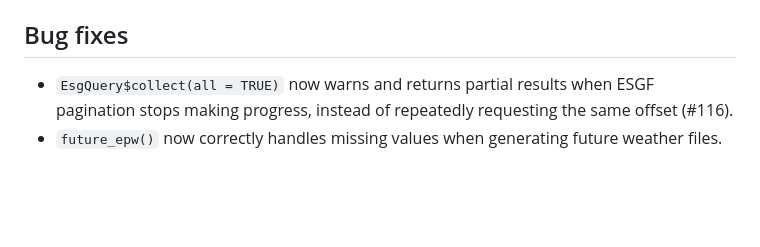
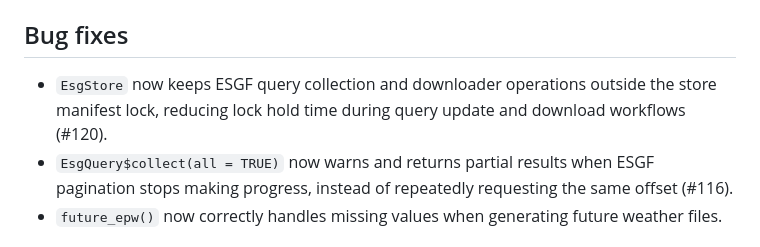
Before and after one commit to ideas-lab-nus/epwshiftr, a Markdown page: NEWS.md, the part around the change. GitHub-like rendering; blank space fills up the shorter version.

Commit message:
docs: record EsgStore lock scope fix

```diff
--- a/NEWS.md
+++ b/NEWS.md
@@ -9,6 +9,9 @@
 
 ## Bug fixes
 
+* `EsgStore` now keeps ESGF query collection and downloader operations outside
+  the store manifest lock, reducing lock hold time during query update and
+  download workflows (#120).
 * `EsgQuery$collect(all = TRUE)` now warns and returns partial results when
   ESGF pagination stops making progress, instead of repeatedly requesting the
   same offset (#116).
```
